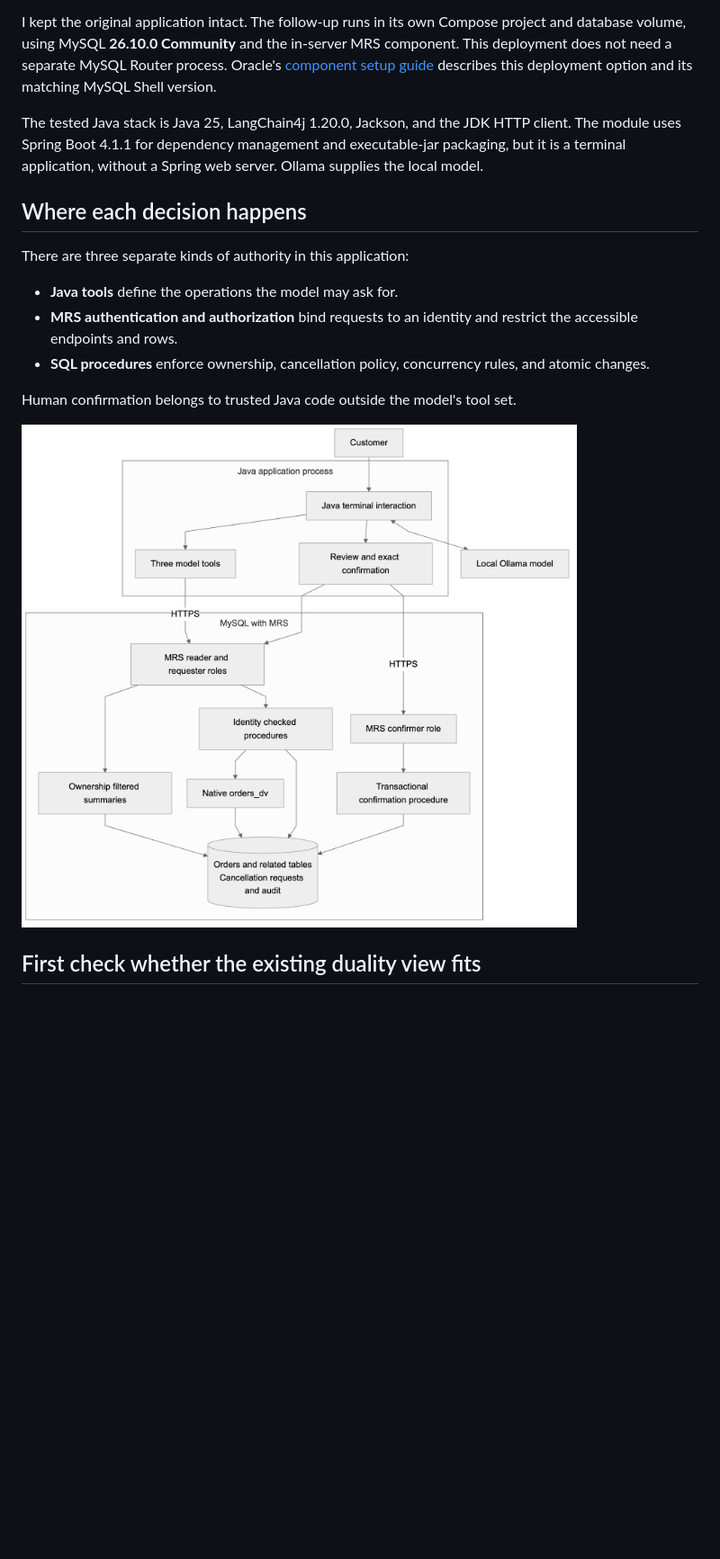
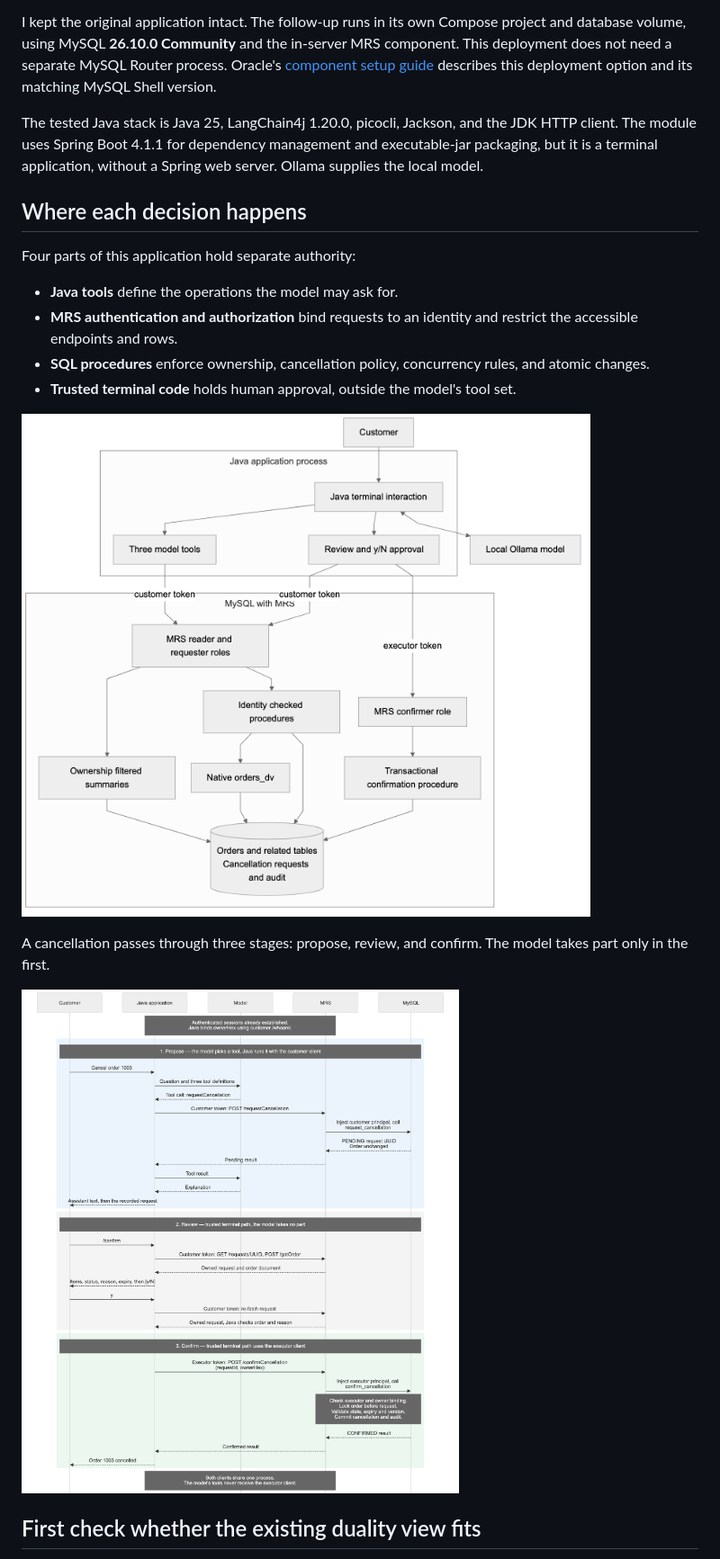
Before and after one commit to rokon12/order-duality, a Markdown page: docs/foojay-mrs-agent-article.md, the part around one of its changes. Shown at 90% size. Rendered like a GitHub page; pictures changed too: docs/mrs-architecture.png, docs/mrs-cancellation-sequence.png; blank space fills up the shorter version.

```diff
--- a/docs/foojay-mrs-agent-article.md
+++ b/docs/foojay-mrs-agent-article.md
@@ -22,19 +22,22 @@ That last point matters. Hiding a button or omitting a model tool does not secur
 
 I kept the original application intact. The follow-up runs in its own Compose project and database volume, using MySQL **26.10.0 Community** and the in-server MRS component. This deployment does not need a separate MySQL Router process. Oracle's [component setup guide](https://blogs.oracle.com/mysql/getting-started-with-the-mysql-rest-service-component) describes this deployment option and its matching MySQL Shell version.
 
-The tested Java stack is Java 25, LangChain4j 1.20.0, Jackson, and the JDK HTTP client. The module uses Spring Boot 4.1.1 for dependency management and executable-jar packaging, but it is a terminal application, without a Spring web server. Ollama supplies the local model.
+The tested Java stack is Java 25, LangChain4j 1.20.0, picocli, Jackson, and the JDK HTTP client. The module uses Spring Boot 4.1.1 for dependency management and executable-jar packaging, but it is a terminal application, without a Spring web server. Ollama supplies the local model.
 
 ## Where each decision happens
 
-There are three separate kinds of authority in this application:
+Four parts of this application hold separate authority:
 
 - **Java tools** define the operations the model may ask for.
 - **MRS authentication and authorization** bind requests to an identity and restrict the accessible endpoints and rows.
 - **SQL procedures** enforce ownership, cancellation policy, concurrency rules, and atomic changes.
+- **Trusted terminal code** holds human approval, outside the model's tool set.
 
-Human confirmation belongs to trusted Java code outside the model's tool set.
+![Java tools and human review reach MRS with the customer token, and only the confirmation path uses the executor token. Both clients share one Java process.](mrs-architecture.png)
 
-![Java tools and human confirmation use separate MRS roles to reach scoped reads and transactional order cancellation. Both clients share one Java process.](mrs-architecture.png)
+A cancellation passes through three stages: propose, review, and confirm. The model takes part only in the first.
+
+![Cancellation sequence in which the model takes part only in the proposal, customer credentials read the request and order for review, and executor credentials make only the final confirmation call.](mrs-cancellation-sequence.png)
 
 ## First check whether the existing duality view fits
 
```
Also changed, not shown: other parts of docs/foojay-mrs-agent-article.md (+100 -72 lines), 4 other files.
